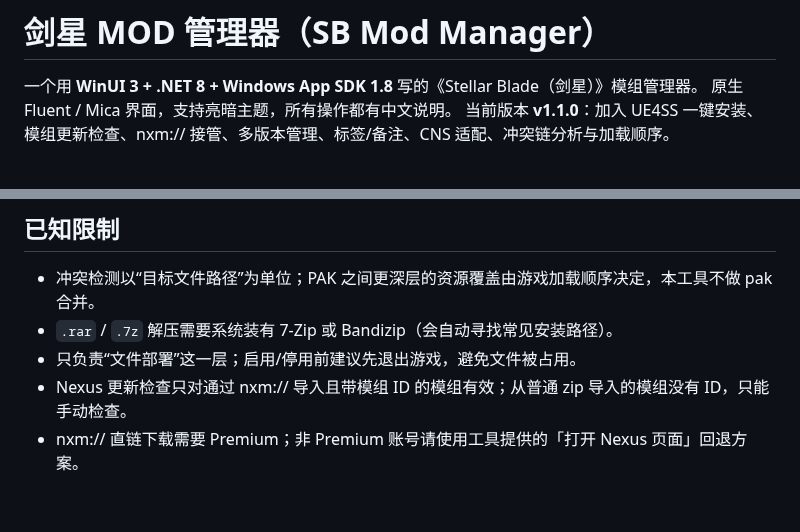
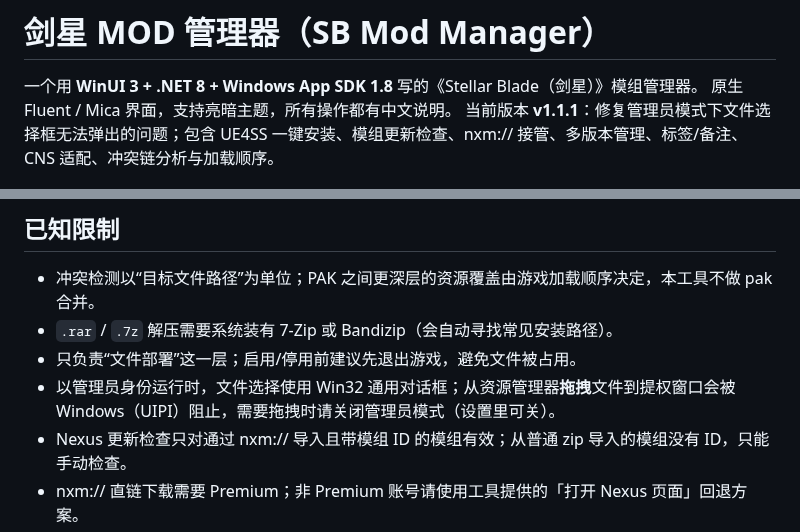
Before and after one commit to xiangfa-test/Stellar-Blade-Mod-Manager, a Markdown page: README.md, 2 parts joined by grey strips. GitHub-like rendering; blank space fills up the shorter version.

Commit message:
fix(v1.1.1): 管理员模式下文件选择对话框无法弹出
Windows.Storage.Pickers 在提权进程中会直接失败。改为 Win32 IFileOpenDialog
（文件多选 / 文件夹选择），并用于导入与游戏目录选择。

```diff
--- a/README.md
+++ b/README.md
@@ -2,7 +2,7 @@
 
 一个用 **WinUI 3 + .NET 8 + Windows App SDK 1.8** 写的《Stellar Blade（剑星）》模组管理器。
 原生 Fluent / Mica 界面，支持亮暗主题，所有操作都有中文说明。
-当前版本 **v1.1.0**：加入 UE4SS 一键安装、模组更新检查、nxm:// 接管、多版本管理、标签/备注、CNS 适配、冲突链分析与加载顺序。
+当前版本 **v1.1.1**：修复管理员模式下文件选择框无法弹出的问题；包含 UE4SS 一键安装、模组更新检查、nxm:// 接管、多版本管理、标签/备注、CNS 适配、冲突链分析与加载顺序。
 
 ![模组管理](docs/screenshots/mods.png)
 
@@ -167,6 +167,7 @@ stellar-mod-manager/
 - 冲突检测以“目标文件路径”为单位；PAK 之间更深层的资源覆盖由游戏加载顺序决定，本工具不做 pak 合并。
 - `.rar` / `.7z` 解压需要系统装有 7-Zip 或 Bandizip（会自动寻找常见安装路径）。
 - 只负责“文件部署”这一层；启用/停用前建议先退出游戏，避免文件被占用。
+- 以管理员身份运行时，文件选择使用 Win32 通用对话框；从资源管理器**拖拽**文件到提权窗口会被 Windows（UIPI）阻止，需要拖拽时请关闭管理员模式（设置里可关）。
 - Nexus 更新检查只对通过 nxm:// 导入且带模组 ID 的模组有效；从普通 zip 导入的模组没有 ID，只能手动检查。
 - nxm:// 直链下载需要 Premium；非 Premium 账号请使用工具提供的「打开 Nexus 页面」回退方案。
 - 仅支持 Windows x64。
```
Also changed, not shown: docs/screenshots/about.png, 6 other files.
